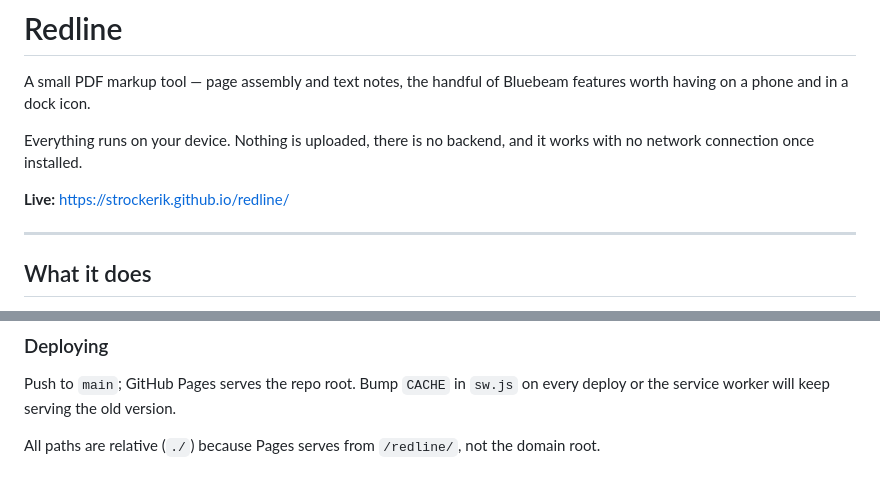
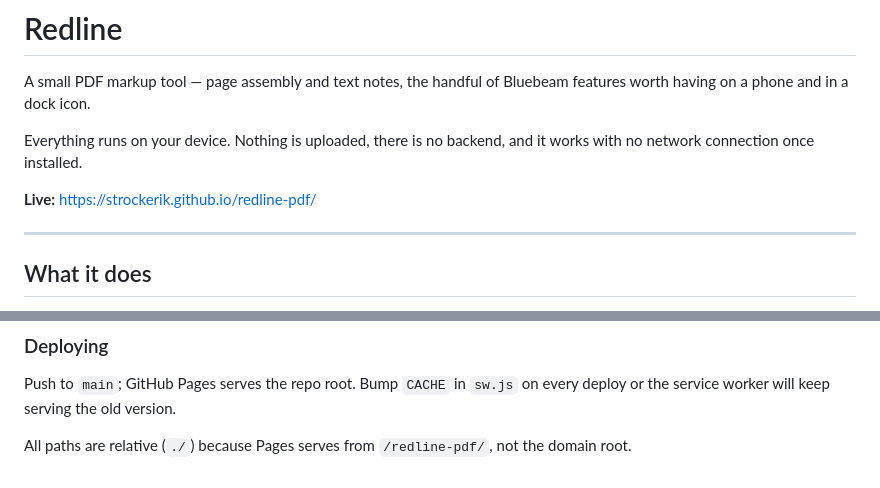
Before and after one commit to strockerik/redline-pdf, a Markdown page: README.md, 2 parts joined by grey strips. Drawn GitHub-style.

Commit message:
Point README at the redline-pdf Pages URL
Co-Authored-By: Claude Opus 5 <noreply@anthropic.com>

```diff
--- a/README.md
+++ b/README.md
@@ -6,7 +6,7 @@ Bluebeam features worth having on a phone and in a dock icon.
 Everything runs on your device. Nothing is uploaded, there is no backend,
 and it works with no network connection once installed.
 
-**Live:** https://strockerik.github.io/redline/
+**Live:** https://strockerik.github.io/redline-pdf/
 
 ---
 
@@ -127,5 +127,5 @@ Push to `main`; GitHub Pages serves the repo root. Bump `CACHE` in
 `sw.js` on every deploy or the service worker will keep serving the old
 version.
 
-All paths are relative (`./`) because Pages serves from `/redline/`, not
+All paths are relative (`./`) because Pages serves from `/redline-pdf/`, not
 the domain root.
```
